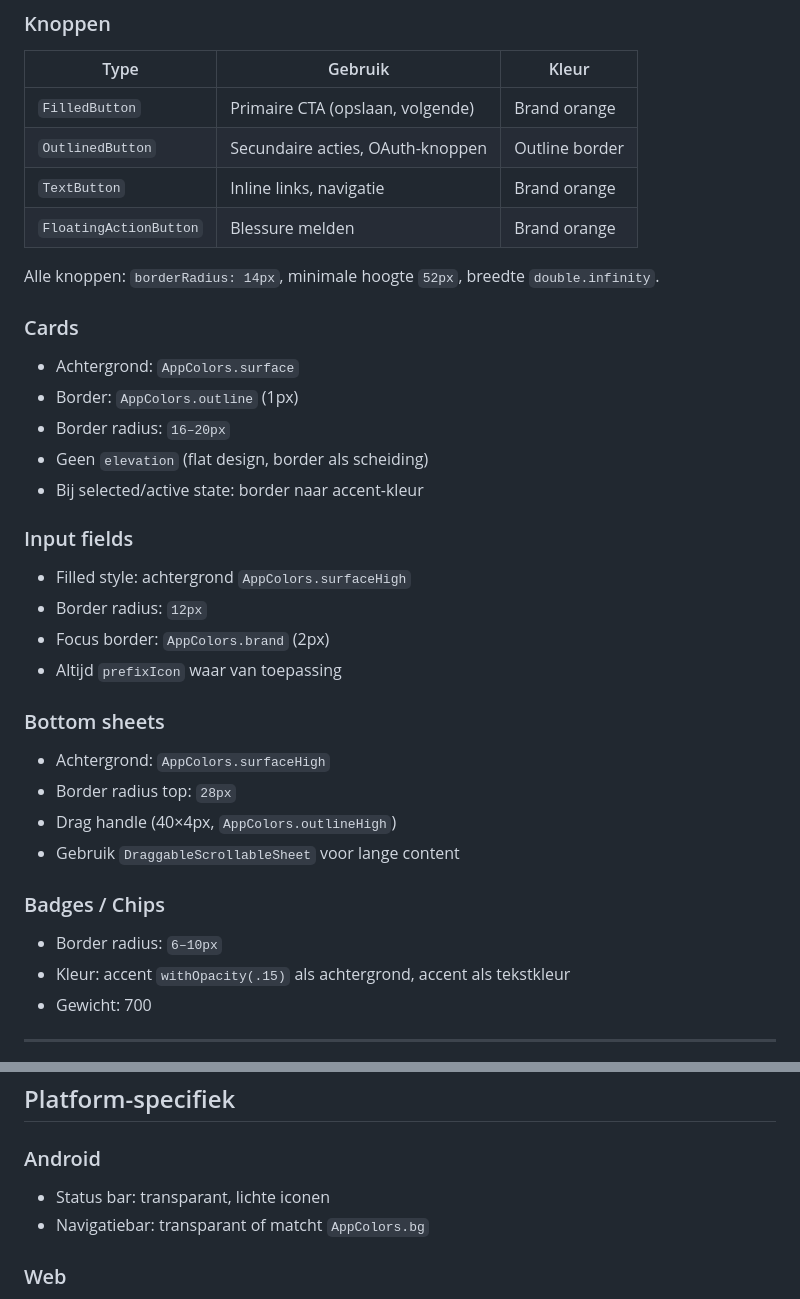
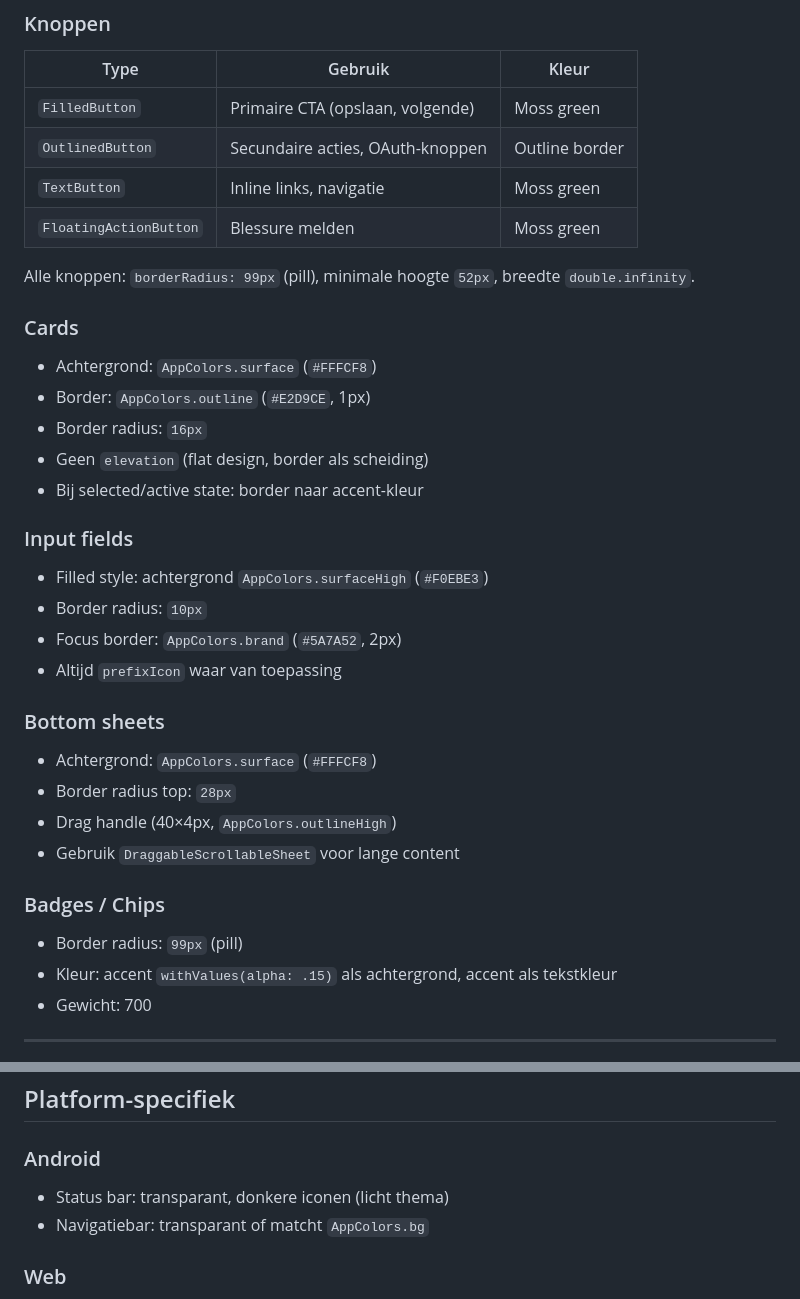
Before and after one commit to Endurunce/app, a Markdown page: huisstijl.md, 2 parts joined by grey strips. GitHub-like rendering.

```diff
--- a/huisstijl.md
+++ b/huisstijl.md
@@ -112,39 +130,39 @@ Voorkeursiconen per functie:
 
 | Type           | Gebruik                              | Kleur          |
 |----------------|--------------------------------------|----------------|
-| `FilledButton` | Primaire CTA (opslaan, volgende)     | Brand orange   |
+| `FilledButton` | Primaire CTA (opslaan, volgende)     | Moss green     |
 | `OutlinedButton`| Secundaire acties, OAuth-knoppen   | Outline border |
-| `TextButton`   | Inline links, navigatie              | Brand orange   |
-| `FloatingActionButton` | Blessure melden             | Brand orange   |
+| `TextButton`   | Inline links, navigatie              | Moss green     |
+| `FloatingActionButton` | Blessure melden             | Moss green     |
 
-Alle knoppen: `borderRadius: 14px`, minimale hoogte `52px`, breedte `double.infinity`.
+Alle knoppen: `borderRadius: 99px` (pill), minimale hoogte `52px`, breedte `double.infinity`.
 
 ### Cards
 
-- Achtergrond: `AppColors.surface`
-- Border: `AppColors.outline` (1px)
-- Border radius: `16–20px`
+- Achtergrond: `AppColors.surface` (`#FFFCF8`)
+- Border: `AppColors.outline` (`#E2D9CE`, 1px)
+- Border radius: `16px`
 - Geen `elevation` (flat design, border als scheiding)
 - Bij selected/active state: border naar accent-kleur
 
 ### Input fields
 
-- Filled style: achtergrond `AppColors.surfaceHigh`
-- Border radius: `12px`
-- Focus border: `AppColors.brand` (2px)
+- Filled style: achtergrond `AppColors.surfaceHigh` (`#F0EBE3`)
+- Border radius: `10px`
+- Focus border: `AppColors.brand` (`#5A7A52`, 2px)
 - Altijd `prefixIcon` waar van toepassing
 
 ### Bottom sheets
 
-- Achtergrond: `AppColors.surfaceHigh`
+- Achtergrond: `AppColors.surface` (`#FFFCF8`)
 - Border radius top: `28px`
 - Drag handle (40×4px, `AppColors.outlineHigh`)
 - Gebruik `DraggableScrollableSheet` voor lange content
 
 ### Badges / Chips
 
-- Border radius: `6–10px`
-- Kleur: accent `withOpacity(.15)` als achtergrond, accent als tekstkleur
+- Border radius: `99px` (pill)
+- Kleur: accent `withValues(alpha: .15)` als achtergrond, accent als tekstkleur
 - Gewicht: 700
 
 ---
@@ -218,7 +236,7 @@ Geselecteerde staat: brand orange indicator + label.
 ## Platform-specifiek
 
 ### Android
-- Status bar: transparant, lichte iconen
+- Status bar: transparant, donkere iconen (licht thema)
 - Navigatiebar: transparant of matcht `AppColors.bg`
 
 ### Web
```
Also changed, not shown: other parts of huisstijl.md (+53 -35 lines).
